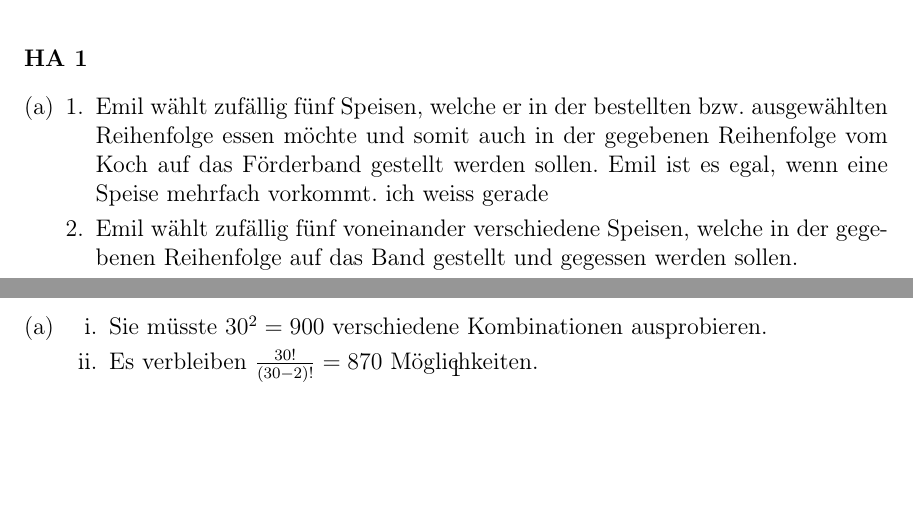
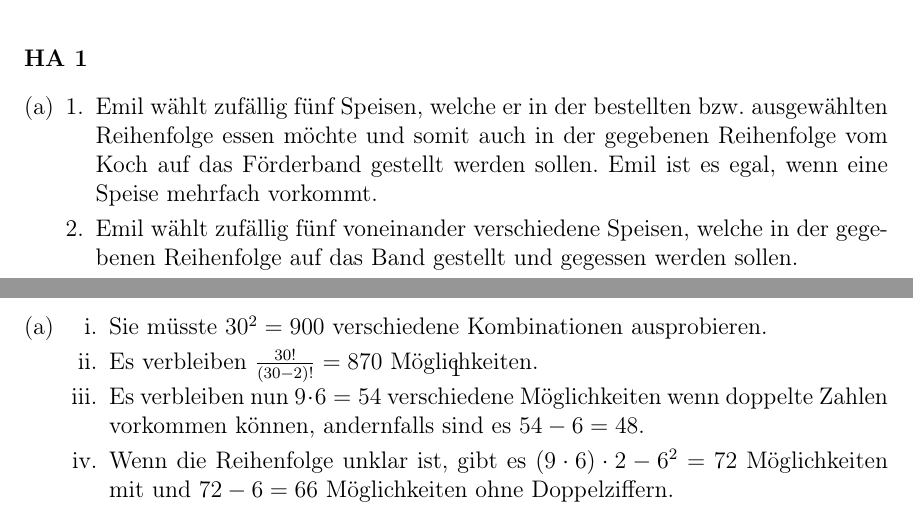
Before and after one commit to ybrenning/22-23-uebungen, a LaTeX document (wt/src/serie-2.tex): two parts of the page, joined at a grey line, cut so that both start at the same text, the shorter picture padded with empty space. Compiled offline with pdfLaTeX.

Commit message:
Finish HA2

```diff
--- a/wt/src/serie-2.tex
+++ b/wt/src/serie-2.tex
@@ -80,7 +80,7 @@
             \item
             Emil w"ahlt zuf"allig f"unf Speisen, welche er in der bestellten bzw. ausgew"ahlten Reihenfolge
             essen m"ochte und somit auch in der gegebenen Reihenfolge vom Koch auf das F"orderband gestellt werden sollen.
-            Emil ist es egal, wenn eine Speise mehrfach vorkommt. ich weiss gerade
+            Emil ist es egal, wenn eine Speise mehrfach vorkommt.
             \item
             Emil w"ahlt zuf"allig f"unf voneinander verschiedene Speisen, welche in der gegebenen Reihenfolge
             auf das Band gestellt und gegessen werden sollen.
@@ -132,7 +132,33 @@
 
             \item
             Es verbleiben $ \frac{30!}{(30 - 2)!}  = 870 $ M"oglichkeiten.
+
+            \item
+            Es verbleiben nun $ 9 \cdot 6 = 54 $ verschiedene M"oglichkeiten wenn doppelte Zahlen vorkommen k"onnen, andernfalls sind es $ 54 - 6 = 48 $.
+
+            \item
+            Wenn die Reihenfolge unklar ist, gibt es $ (9 \cdot 6) \cdot 2 - 6^2 = 72 $ M"oglichkeiten mit und $ 72 - 6 = 66 $ M"oglichkeiten ohne Doppelziffern.
         \end{enumerate}
+
+        \item
+        \begin{enumerate}[i.]
+            \item
+            Es gibt insgesamt $ \binom{8}{5} = 56 $ verschiedene Kombinationsm"oglichkeiten.
+
+            \item
+            Wenn Lucie eine Gewinnerin ist, dann gibt es noch $ \binom{8 - 1}{5 - 1} = \binom{7}{4} = 35 $ verschiedene M"oglichkeiten.
+
+            \item
+            Somit ist die Wahrscheinlichkeit, dass Lucie eine der M"unzen zieht genau $ \frac{35}{56} = 0.625 $.
+        \end{enumerate}
+
+        \item
+        Mit dieser Bedingung w"urde es sich nun um eine Kombination mit Wiederholung (Ziehen mit Zur"ucklegen und ohne Beachtung der Reihenfolge) handeln.
+        Somit g"abe es nun $ \binom{8 + 5 - 1}{5} = \binom{12}{5} = 792 $ verschiedene Gewinnverteilungen.
     \end{enumerate}
 
+    % \Aufgabe{4} \\
+    % Mit Zur"ucklegen: $ 3^5 = 243 $ vs $ \binom{5 + 3 - 1}{3} = \frac{7!}{3!4!} = 35 $
+    % Ohne Zur"ucklegen $ \binom{15}{5} = \frac{15!}{5!10!} = 3003 $ vs $ \frac{15!}{(15 - 5)!} = 360360 $
+
 \end{document}
```
Also changed, not shown: wt/out/serie-2.pdf.
